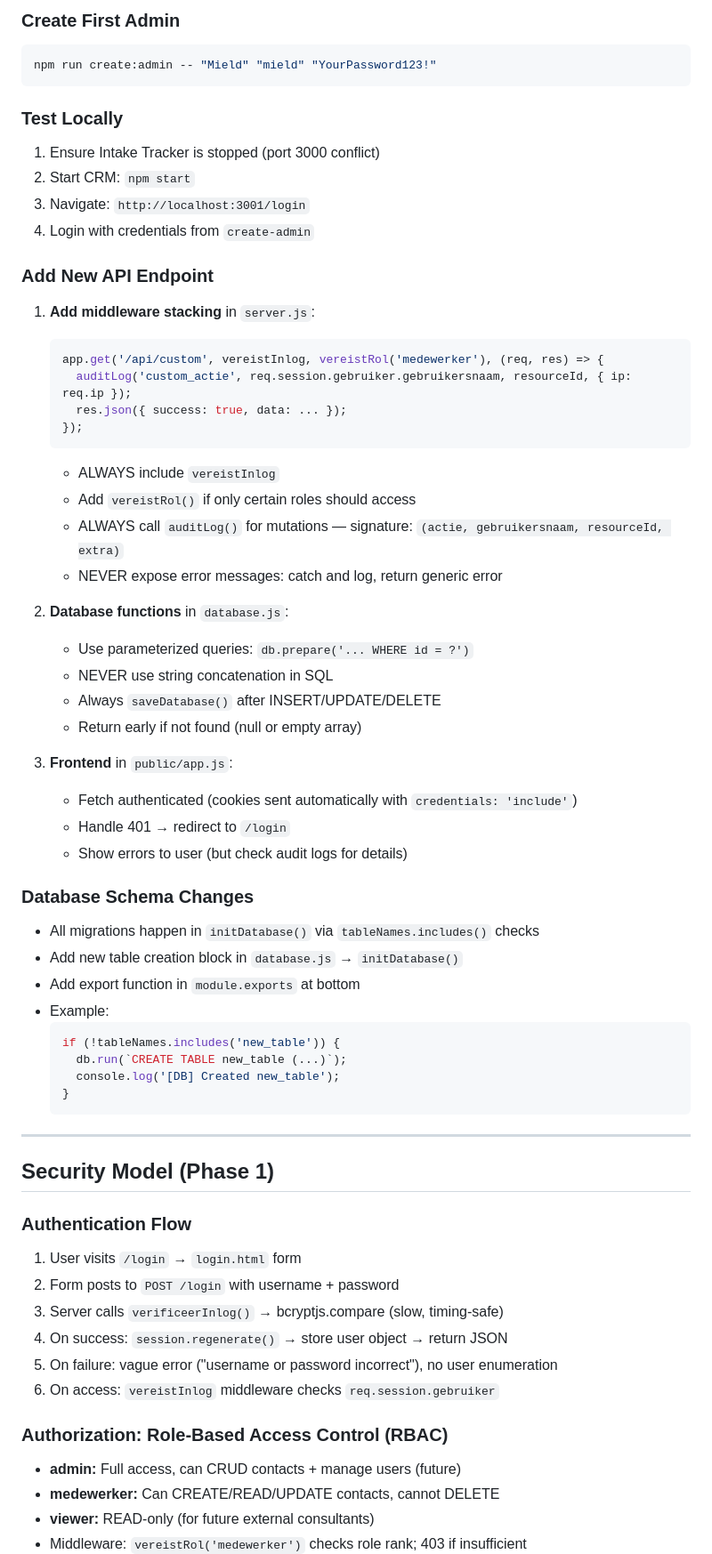
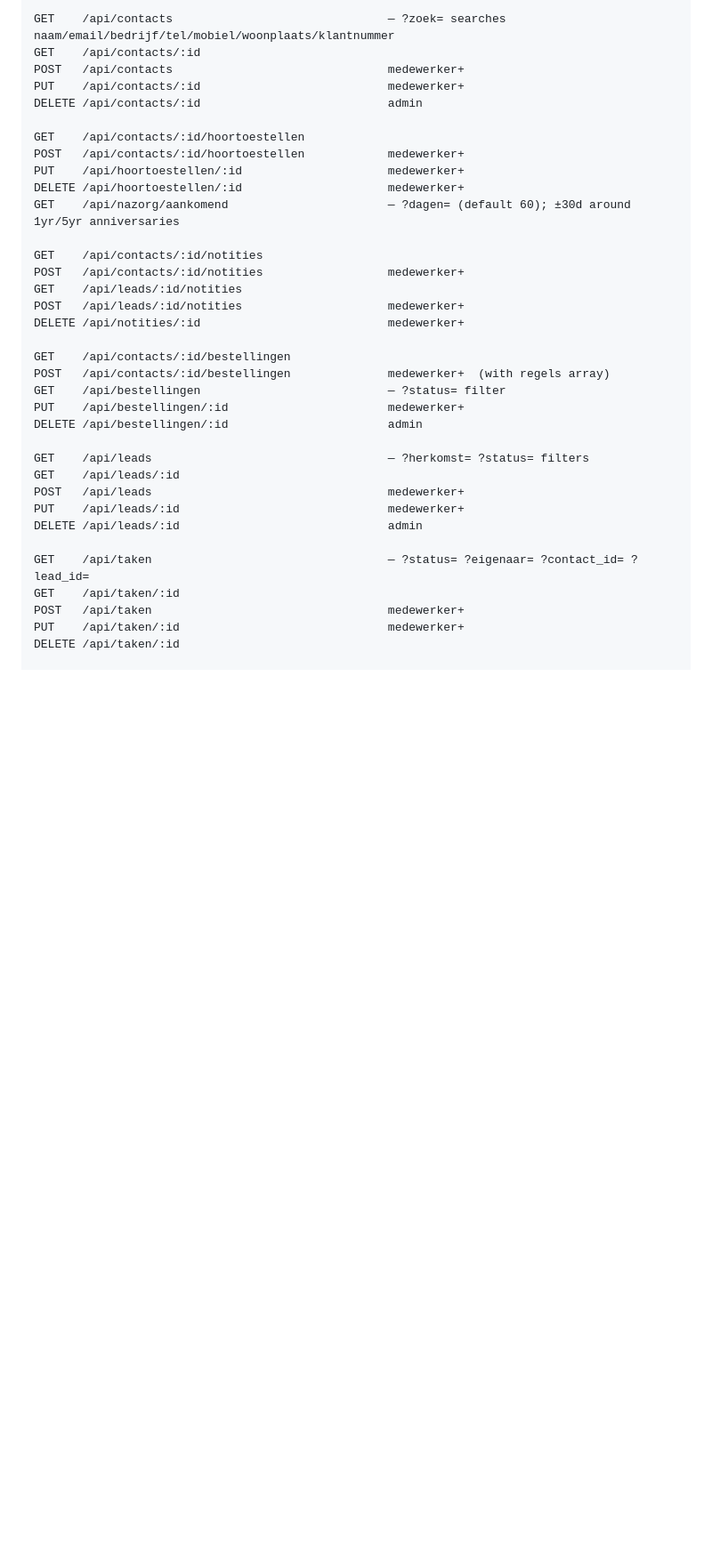
Before and after one commit to Lythium78/telegraaf-horen-crm, a Markdown page: CLAUDE.md, the part around one of its changes. Shown at 89% size. Rendered like a GitHub page; blank space fills up the shorter version.

````diff
--- a/CLAUDE.md
+++ b/CLAUDE.md
@@ -134,66 +114,37 @@ npm run dev          # Same (alias)
 
-### Create First Admin
-```bash
-npm run create:admin -- "Mield" "mield" "YourPassword123!"
-```
+GET    /api/contacts                               — ?zoek= searches naam/email/bedrijf/tel/mobiel/woonplaats/klantnummer
+GET    /api/contacts/:id
+POST   /api/contacts                               medewerker+
+PUT    /api/contacts/:id                           medewerker+
+DELETE /api/contacts/:id                           admin
 
-### Test Locally
-1. Ensure Intake Tracker is stopped (port 3000 conflict)
-2. Start CRM: `npm start`
-3. Navigate: `http://localhost:3001/login`
-4. Login with credentials from `create-admin`
+GET    /api/contacts/:id/hoortoestellen
+POST   /api/contacts/:id/hoortoestellen            medewerker+
+PUT    /api/hoortoestellen/:id                     medewerker+
+DELETE /api/hoortoestellen/:id                     medewerker+
+GET    /api/nazorg/aankomend                       — ?dagen= (default 60); ±30d around 1yr/5yr anniversaries
 
-### Add New API Endpoint
-1. **Add middleware stacking** in `server.js`:
-   ```javascript
-   app.get('/api/custom', vereistInlog, vereistRol('medewerker'), (req, res) => {
-     auditLog('custom_actie', req.session.gebruiker.gebruikersnaam, resourceId, { ip: req.ip });
-     res.json({ success: true, data: ... });
-   });
-   ```
-   - ALWAYS include `vereistInlog`
-   - Add `vereistRol()` if only certain roles should access
-   - ALWAYS call `auditLog()` for mutations — signature: `(actie, gebruikersnaam, resourceId, extra)`
-   - NEVER expose error messages: catch and log, return generic error
+GET    /api/contacts/:id/notities
+POST   /api/contacts/:id/notities                  medewerker+
+GET    /api/leads/:id/notities
+POST   /api/leads/:id/notities                     medewerker+
+DELETE /api/notities/:id                           medewerker+
 
-2. **Database functions** in `database.js`:
-   - Use parameterized queries: `db.prepare('... WHERE id = ?')`
-   - NEVER use string concatenation in SQL
-   - Always `saveDatabase()` after INSERT/UPDATE/DELETE
-   - Return early if not found (null or empty array)
+GET    /api/contacts/:id/bestellingen
+POST   /api/contacts/:id/bestellingen              medewerker+  (with regels array)
+GET    /api/bestellingen                           — ?status= filter
+PUT    /api/bestellingen/:id                       medewerker+
+DELETE /api/bestellingen/:id                       admin
 
-3. **Frontend** in `public/app.js`:
-   - Fetch authenticated (cookies sent automatically with `credentials: 'include'`)
-   - Handle 401 → redirect to `/login`
-   - Show errors to user (but check audit logs for details)
+GET    /api/leads                                  — ?herkomst= ?status= filters
+GET    /api/leads/:id
+POST   /api/leads                                  medewerker+
+PUT    /api/leads/:id                              medewerker+
+DELETE /api/leads/:id                              admin
 
-### Database Schema Changes
-- All migrations happen in `initDatabase()` via `tableNames.includes()` checks
-- Add new table creation block in `database.js` → `initDatabase()`
-- Add export function in `module.exports` at bottom
-- Example:
-  ```javascript
-  if (!tableNames.includes('new_table')) {
-    db.run(`CREATE TABLE new_table (...)`);
-    console.log('[DB] Created new_table');
-  }
-  ```
+GET    /api/taken                                  — ?status= ?eigenaar= ?contact_id= ?lead_id=
+GET    /api/taken/:id
+POST   /api/taken                                  medewerker+
+PUT    /api/taken/:id                              medewerker+
+DELETE /api/taken/:id
 
----
-
-## Security Model (Phase 1)
-
-### Authentication Flow
-1. User visits `/login` → `login.html` form
-2. Form posts to `POST /login` with username + password
-3. Server calls `verificeerInlog()` → bcryptjs.compare (slow, timing-safe)
-4. On success: `session.regenerate()` → store user object → return JSON
-5. On failure: vague error ("username or password incorrect"), no user enumeration
-6. On access: `vereistInlog` middleware checks `req.session.gebruiker`
-
-### Authorization: Role-Based Access Control (RBAC)
-- **admin:** Full access, can CRUD contacts + manage users (future)
-- **medewerker:** Can CREATE/READ/UPDATE contacts, cannot DELETE
-- **viewer:** READ-only (for future external consultants)
-- Middleware: `vereistRol('medewerker')` checks role rank; 403 if insufficient
-
````
Also changed, not shown: other parts of CLAUDE.md (+128 -281 lines).
